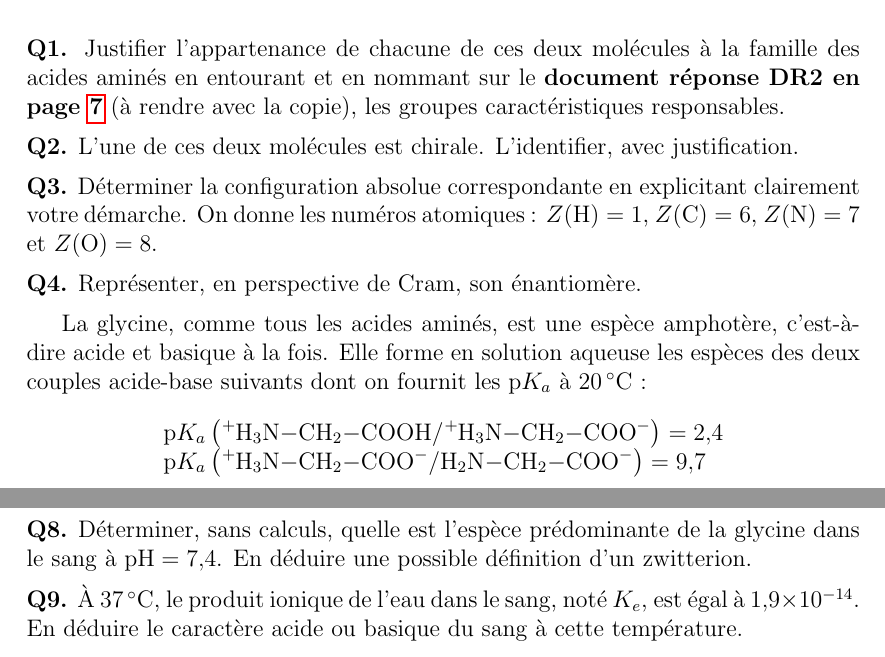
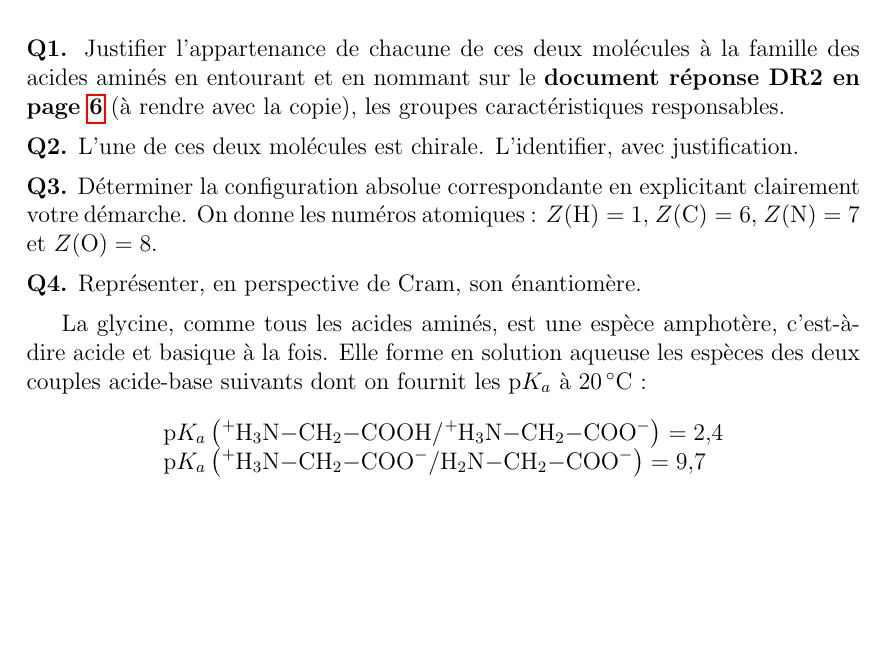
Before and after one commit to YPatois/genexam2, a LaTeX document (ste10/Preremplies-ensemble.tex, which reads ste10/acide_amine.tex): two parts of pages 5 and 6 of 13 before the commit and part of page 5 of 12 after it, the two joined at a grey line, cut so that both start at the same text, the shorter picture padded with empty space. Compiled offline with pdfLaTeX; a LaTeX package or settings file that is missing is left out.

Commit message:
Fix and removed last questions

```diff
--- a/ste10/acide_amine.tex
+++ b/ste10/acide_amine.tex
@@ -42,8 +42,8 @@ La glycine, comme tous les acides aminés, est une espèce amphotère, c’est-
 
 \[
 \begin{array}{l}
-\mathrm{p}K_a \left(\ce{^+H_3N-CH_2-COOH} / \ce{^+H_3N-CH_2-COO^-}\right) = 2{,}4 \\
-\mathrm{p}K_a \left(\ce{^+H_3N-CH_2-COO^-} / \ce{H_2N-CH_2-COO^-}\right) = 9{,}7 \\
+\mathrm{p}K_a \left(\ce{^+H3N-CH2-COOH} / \ce{^+H3N-CH2-COO-}\right) = 2{,}4 \\
+\mathrm{p}K_a \left(\ce{^+H3N-CH2-COO-} / \ce{H2N-CH2-COO-}\right) = 9{,}7 \\
 \end{array}
 \]
 
@@ -58,14 +58,6 @@ La glycine, comme tous les acides aminés, est une espèce amphotère, c’est-
 \medskip
 \noindent
 \textbf{Q7.} En déduire le diagramme de prédominance de la glycine. Vérifier qu’il comporte trois domaines correspondant aux trois espèces des deux couples acide-base auxquels appartient la glycine.
-
-\medskip
-\noindent
-\textbf{Q8.} Déterminer, sans calculs, quelle est l’espèce prédominante de la glycine dans le sang à $\mathrm{pH} = 7{,}4$. En déduire une possible définition d’un zwitterion.
-
-\medskip
-\noindent
-\textbf{Q9.} À $\SI{37}{\celsius}$, le produit ionique de l’eau dans le sang, noté $K_e$, est égal à $1{,}9 \times 10^{-14}$. En déduire le caractère acide ou basique du sang à cette température.
 
 \cleardoublepage
 \newpage
```
